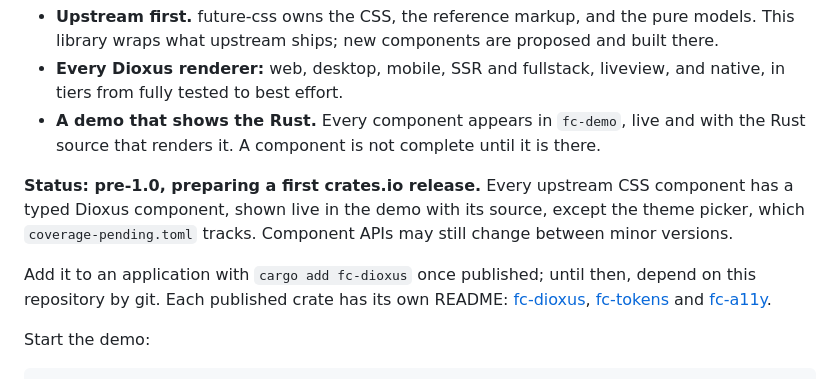
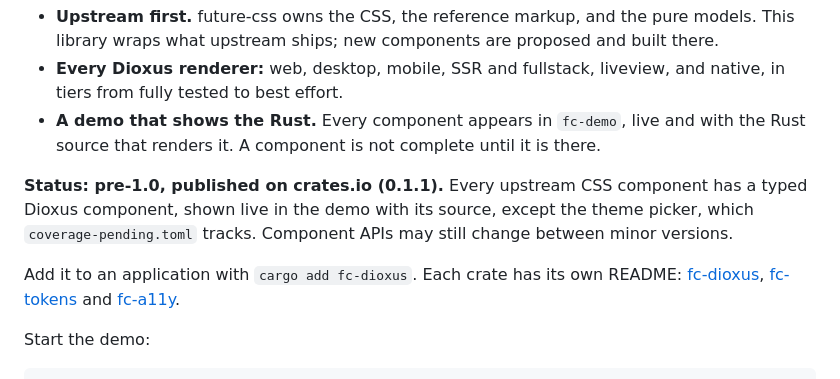
Before and after one commit to rexlunae/fc-dioxus, a Markdown page: README.md, the part around the change. GitHub-like rendering.

Commit message:
Record the 0.1.1 crates.io release in README and PLAN

```diff
--- a/README.md
+++ b/README.md
@@ -11,13 +11,12 @@ accessibility enforced by its types and checked by its own tooling.
 - **A demo that shows the Rust.** Every component appears in `fc-demo`, live and with the
   Rust source that renders it. A component is not complete until it is there.
 
-**Status: pre-1.0, preparing a first crates.io release.** Every upstream CSS component
+**Status: pre-1.0, published on crates.io (0.1.1).** Every upstream CSS component
 has a typed Dioxus component, shown live in the demo with its source, except the theme
 picker, which `coverage-pending.toml` tracks. Component APIs may still change between
 minor versions.
 
-Add it to an application with `cargo add fc-dioxus` once published; until then, depend
-on this repository by git. Each published crate has its own README:
+Add it to an application with `cargo add fc-dioxus`. Each crate has its own README:
 [fc-dioxus](crates/fc-dioxus/README.md), [fc-tokens](crates/fc-tokens/README.md) and
 [fc-a11y](crates/fc-a11y/README.md).
 
```
Also changed, not shown: docs/PLAN.md (+6 -6 lines).
